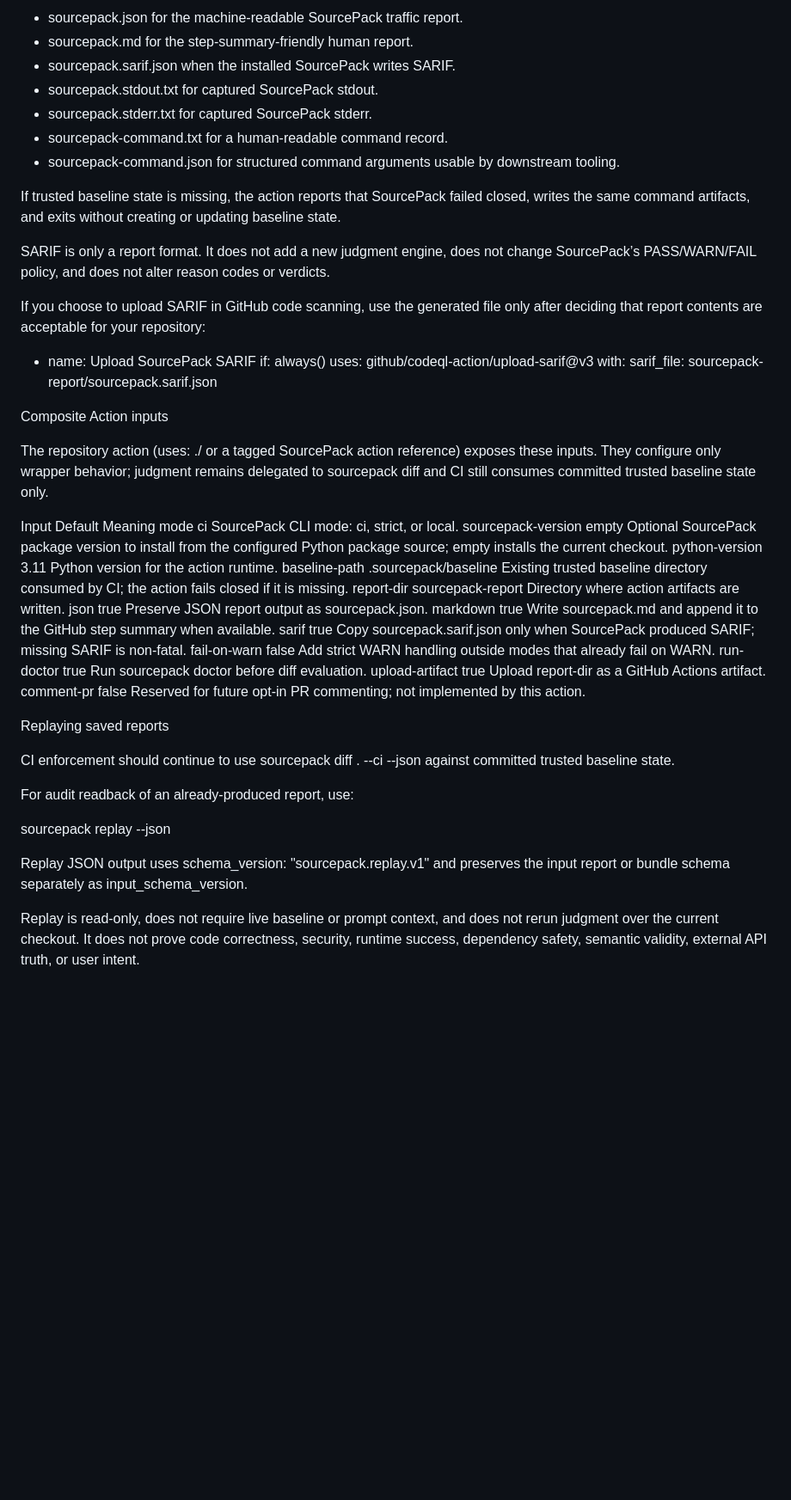
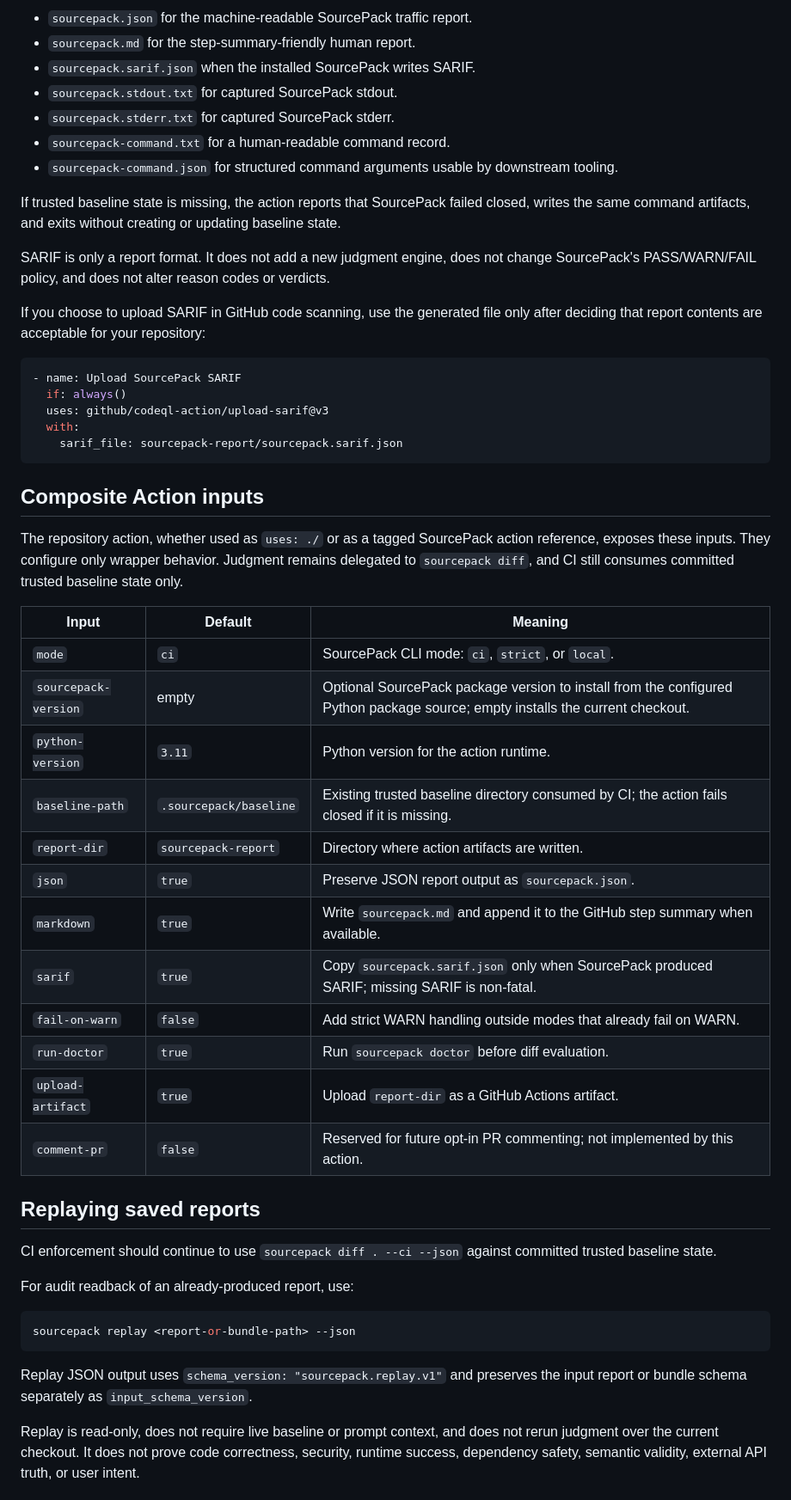
Before and after one commit to joshuavetos/sourcepack, a Markdown page: docs/ci.md, the part around one of its changes. Shown at 86% size. Drawn GitHub-style; blank space fills up the shorter version.

````diff
--- a/docs/ci.md
+++ b/docs/ci.md
@@ -67,50 +81,55 @@ Reports are written to sourcepack-report/ by default:
 
-* sourcepack.json for the machine-readable SourcePack traffic report.
-* sourcepack.md for the step-summary-friendly human report.
-* sourcepack.sarif.json when the installed SourcePack writes SARIF.
-* sourcepack.stdout.txt for captured SourcePack stdout.
-* sourcepack.stderr.txt for captured SourcePack stderr.
-* sourcepack-command.txt for a human-readable command record.
-* sourcepack-command.json for structured command arguments usable by downstream tooling.
+- `sourcepack.json` for the machine-readable SourcePack traffic report.
+- `sourcepack.md` for the step-summary-friendly human report.
+- `sourcepack.sarif.json` when the installed SourcePack writes SARIF.
+- `sourcepack.stdout.txt` for captured SourcePack stdout.
+- `sourcepack.stderr.txt` for captured SourcePack stderr.
+- `sourcepack-command.txt` for a human-readable command record.
+- `sourcepack-command.json` for structured command arguments usable by downstream tooling.
 
 If trusted baseline state is missing, the action reports that SourcePack failed closed, writes the same command artifacts, and exits without creating or updating baseline state.
 
-SARIF is only a report format. It does not add a new judgment engine, does not change SourcePack’s PASS/WARN/FAIL policy, and does not alter reason codes or verdicts.
+SARIF is only a report format. It does not add a new judgment engine, does not change SourcePack's PASS/WARN/FAIL policy, and does not alter reason codes or verdicts.
 
 If you choose to upload SARIF in GitHub code scanning, use the generated file only after deciding that report contents are acceptable for your repository:
 
+```yaml
 - name: Upload SourcePack SARIF
   if: always()
   uses: github/codeql-action/upload-sarif@v3
   with:
     sarif_file: sourcepack-report/sourcepack.sarif.json
+```
 
-Composite Action inputs
+## Composite Action inputs
 
-The repository action (uses: ./ or a tagged SourcePack action reference) exposes these inputs. They configure only wrapper behavior; judgment remains delegated to sourcepack diff and CI still consumes committed trusted baseline state only.
+The repository action, whether used as `uses: ./` or as a tagged SourcePack action reference, exposes these inputs. They configure only wrapper behavior. Judgment remains delegated to `sourcepack diff`, and CI still consumes committed trusted baseline state only.
 
-Input	Default	Meaning
-mode	ci	SourcePack CLI mode: ci, strict, or local.
-sourcepack-version	empty	Optional SourcePack package version to install from the configured Python package source; empty installs the current checkout.
-python-version	3.11	Python version for the action runtime.
-baseline-path	.sourcepack/baseline	Existing trusted baseline directory consumed by CI; the action fails closed if it is missing.
-report-dir	sourcepack-report	Directory where action artifacts are written.
-json	true	Preserve JSON report output as sourcepack.json.
-markdown	true	Write sourcepack.md and append it to the GitHub step summary when available.
-sarif	true	Copy sourcepack.sarif.json only when SourcePack produced SARIF; missing SARIF is non-fatal.
-fail-on-warn	false	Add strict WARN handling outside modes that already fail on WARN.
-run-doctor	true	Run sourcepack doctor before diff evaluation.
-upload-artifact	true	Upload report-dir as a GitHub Actions artifact.
-comment-pr	false	Reserved for future opt-in PR commenting; not implemented by this action.
+| Input | Default | Meaning |
+| --- | --- | --- |
+| `mode` | `ci` | SourcePack CLI mode: `ci`, `strict`, or `local`. |
+| `sourcepack-version` | empty | Optional SourcePack package version to install from the configured Python package source; empty installs the current checkout. |
+| `python-version` | `3.11` | Python version for the action runtime. |
+| `baseline-path` | `.sourcepack/baseline` | Existing trusted baseline directory consumed by CI; the action fails closed if it is missing. |
+| `report-dir` | `sourcepack-report` | Directory where action artifacts are written. |
+| `json` | `true` | Preserve JSON report output as `sourcepack.json`. |
+| `markdown` | `true` | Write `sourcepack.md` and append it to the GitHub step summary when available. |
+| `sarif` | `true` | Copy `sourcepack.sarif.json` only when SourcePack produced SARIF; missing SARIF is non-fatal. |
+| `fail-on-warn` | `false` | Add strict WARN handling outside modes that already fail on WARN. |
+| `run-doctor` | `true` | Run `sourcepack doctor` before diff evaluation. |
+| `upload-artifact` | `true` | Upload `report-dir` as a GitHub Actions artifact. |
+| `comment-pr` | `false` | Reserved for future opt-in PR commenting; not implemented by this action. |
 
-Replaying saved reports
+## Replaying saved reports
 
-CI enforcement should continue to use sourcepack diff . --ci --json against committed trusted baseline state.
+CI enforcement should continue to use `sourcepack diff . --ci --json` against committed trusted baseline state.
 
 For audit readback of an already-produced report, use:
 
+```bash
 sourcepack replay <report-or-bundle-path> --json
+```
 
-Replay JSON output uses schema_version: "sourcepack.replay.v1" and preserves the input report or bundle schema separately as input_schema_version.
+Replay JSON output uses `schema_version: "sourcepack.replay.v1"` and preserves the input report or bundle schema separately as `input_schema_version`.
 
 Replay is read-only, does not require live baseline or prompt context, and does not rerun judgment over the current checkout. It does not prove code correctness, security, runtime success, dependency safety, semantic validity, external API truth, or user intent.
````
Also changed, not shown: other parts of docs/ci.md (+30 -16 lines).
